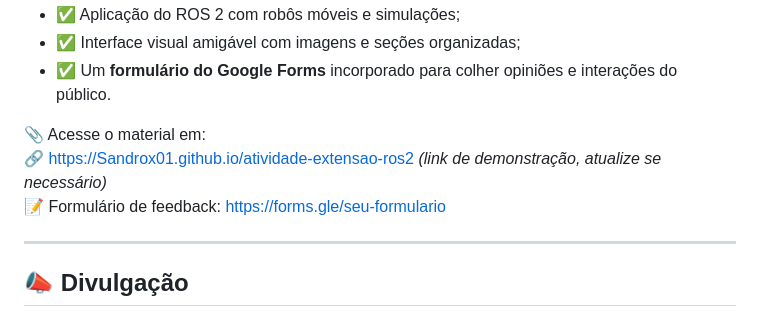
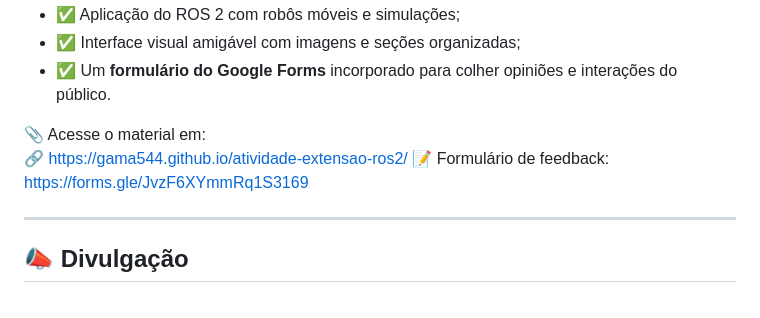
Before and after one commit to GAMA544/atividade-extensao-ros2, a Markdown page: README.md, the part around the change. Rendered like a GitHub page.

```diff
--- a/README.md
+++ b/README.md
@@ -16,8 +16,8 @@ Criamos um **site educacional** contendo:
 - ✅ Um **formulário do Google Forms** incorporado para colher opiniões e interações do público.
 
 📎 Acesse o material em:
-🔗 [https://Sandrox01.github.io/atividade-extensao-ros2](https://Sandrox01.github.io/atividade-extensao-ros2) *(link de demonstração, atualize se necessário)*
-📝 Formulário de feedback: [https://forms.gle/seu-formulario](https://forms.gle/seu-formulario)
+🔗 [https://gama544.github.io/atividade-extensao-ros2/](https://gama544.github.io/atividade-extensao-ros2/)
+📝 Formulário de feedback: [https://forms.gle/JvzF6XYmmRq1S3169](https://forms.gle/JvzF6XYmmRq1S3169)
 
 ---
 
```
